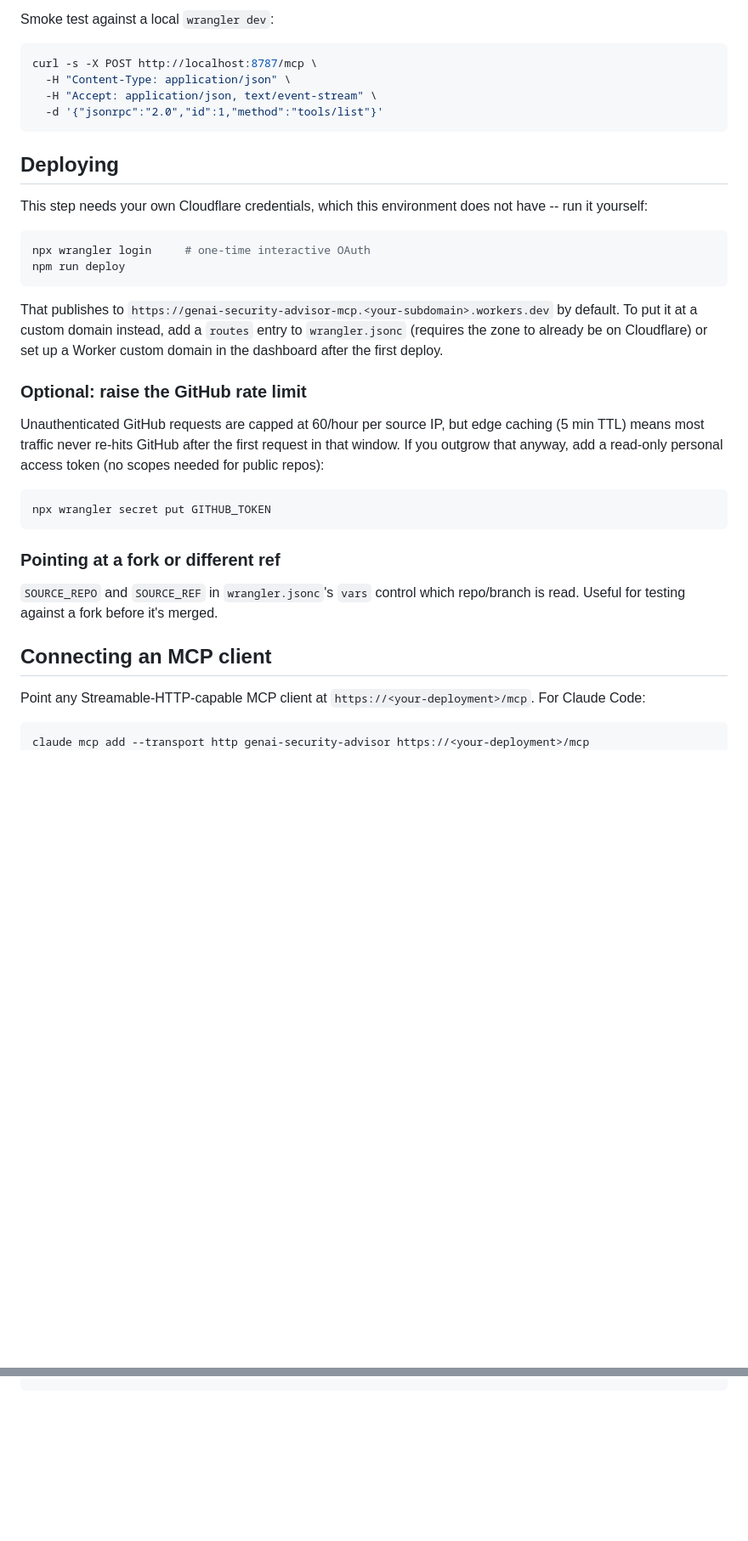
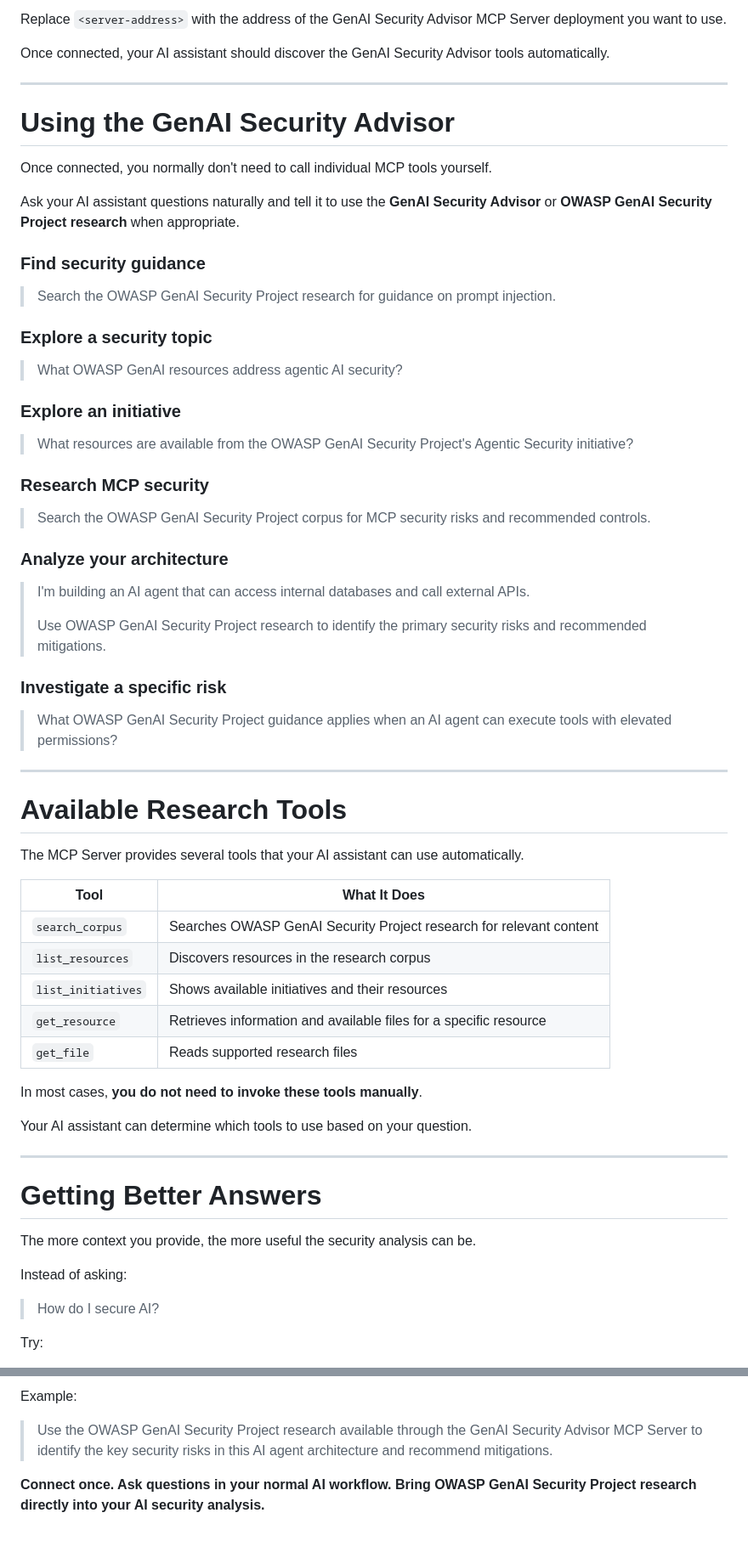
Before and after one commit to GenAI-Security-Project/GenAI-Security-Advisor-MCP, a Markdown page: README.md, 2 parts joined by grey strips. Shown at 85% size. Drawn GitHub-style; blank space fills up the shorter version.

Commit message:
Add files via upload
Signed-off-by: Scott Clinton (OWASP) <167656029+sclintonowasp@users.noreply.github.com>

````diff
--- a/README.md
+++ b/README.md
@@ -91,50 +76,70 @@ npm run dev           # local dev server on :8787
 ```
 
-Smoke test against a local `wrangler dev`:
+Replace `<server-address>` with the address of the GenAI Security Advisor MCP Server deployment you want to use.
 
-```bash
-curl -s -X POST http://localhost:8787/mcp \
-  -H "Content-Type: application/json" \
-  -H "Accept: application/json, text/event-stream" \
-  -d '{"jsonrpc":"2.0","id":1,"method":"tools/list"}'
-```
+Once connected, your AI assistant should discover the GenAI Security Advisor tools automatically.
 
-## Deploying
+---
 
-This step needs your own Cloudflare credentials, which this environment
-does not have -- run it yourself:
+# Using the GenAI Security Advisor
 
-```bash
-npx wrangler login     # one-time interactive OAuth
-npm run deploy
-```
+Once connected, you normally don't need to call individual MCP tools yourself.
 
-That publishes to `https://genai-security-advisor-mcp.<your-subdomain>.workers.dev`
-by default. To put it at a custom domain instead, add a `routes` entry to
-`wrangler.jsonc` (requires the zone to already be on Cloudflare) or set up a
-Worker custom domain in the dashboard after the first deploy.
+Ask your AI assistant questions naturally and tell it to use the **GenAI Security Advisor** or **OWASP GenAI Security Project research** when appropriate.
 
-### Optional: raise the GitHub rate limit
+### Find security guidance
 
-Unauthenticated GitHub requests are capped at 60/hour per source IP, but
-edge caching (5 min TTL) means most traffic never re-hits GitHub after the
-first request in that window. If you outgrow that anyway, add a read-only
-personal access token (no scopes needed for public repos):
+> Search the OWASP GenAI Security Project research for guidance on prompt injection.
 
-```bash
-npx wrangler secret put GITHUB_TOKEN
-```
+### Explore a security topic
 
-### Pointing at a fork or different ref
+> What OWASP GenAI resources address agentic AI security?
 
-`SOURCE_REPO` and `SOURCE_REF` in `wrangler.jsonc`'s `vars` control which
-repo/branch is read. Useful for testing against a fork before it's merged.
+### Explore an initiative
 
-## Connecting an MCP client
+> What resources are available from the OWASP GenAI Security Project's Agentic Security initiative?
 
-Point any Streamable-HTTP-capable MCP client at
-`https://<your-deployment>/mcp`. For Claude Code:
+### Research MCP security
 
-```bash
-claude mcp add --transport http genai-security-advisor https://<your-deployment>/mcp
-```
+> Search the OWASP GenAI Security Project corpus for MCP security risks and recommended controls.
+
+### Analyze your architecture
+
+> I'm building an AI agent that can access internal databases and call external APIs.
+>
+> Use OWASP GenAI Security Project research to identify the primary security risks and recommended mitigations.
+
+### Investigate a specific risk
+
+> What OWASP GenAI Security Project guidance applies when an AI agent can execute tools with elevated permissions?
+
+---
+
+# Available Research Tools
+
+The MCP Server provides several tools that your AI assistant can use automatically.
+
+| Tool | What It Does |
+|---|---|
+| `search_corpus` | Searches OWASP GenAI Security Project research for relevant content |
+| `list_resources` | Discovers resources in the research corpus |
+| `list_initiatives` | Shows available initiatives and their resources |
+| `get_resource` | Retrieves information and available files for a specific resource |
+| `get_file` | Reads supported research files |
+
+In most cases, **you do not need to invoke these tools manually**.
+
+Your AI assistant can determine which tools to use based on your question.
+
+---
+
+# Getting Better Answers
+
+The more context you provide, the more useful the security analysis can be.
+
+Instead of asking:
+
+> How do I secure AI?
+
+Try:
+
@@ -140,0 +296,5 @@ claude mcp add --transport http genai-security-advisor https://<your-deployment>
+Example:
+
+> Use the OWASP GenAI Security Project research available through the GenAI Security Advisor MCP Server to identify the key security risks in this AI agent architecture and recommend mitigations.
+
+**Connect once. Ask questions in your normal AI workflow. Bring OWASP GenAI Security Project research directly into your AI security analysis.**
````
Also changed, not shown: other parts of README.md (+211 -76 lines).
